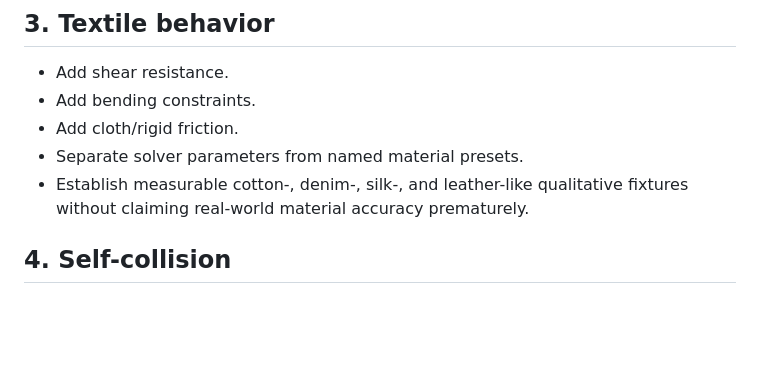
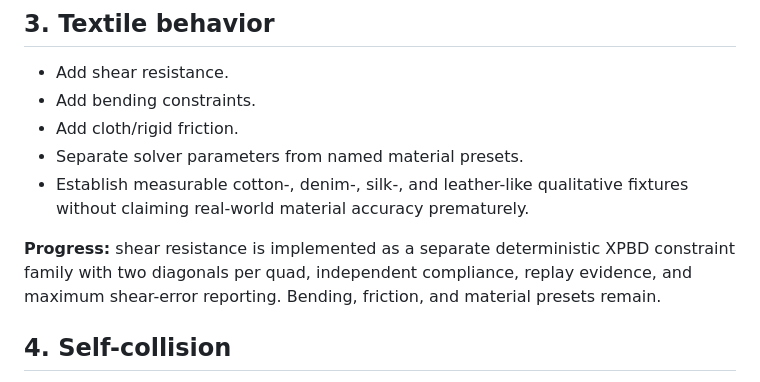
Before and after one commit to moritzbrantner/cloth-lab, a Markdown page: ROADMAP.md, the part around the change. Drawn GitHub-style; blank space fills up the shorter version.

Commit message:
Record shear resistance roadmap progress

```diff
--- a/ROADMAP.md
+++ b/ROADMAP.md
@@ -29,6 +29,8 @@
 - Add cloth/rigid friction.
 - Separate solver parameters from named material presets.
 - Establish measurable cotton-, denim-, silk-, and leather-like qualitative fixtures without claiming real-world material accuracy prematurely.
+
+**Progress:** shear resistance is implemented as a separate deterministic XPBD constraint family with two diagonals per quad, independent compliance, replay evidence, and maximum shear-error reporting. Bending, friction, and material presets remain.
 
 ## 4. Self-collision
 
```
